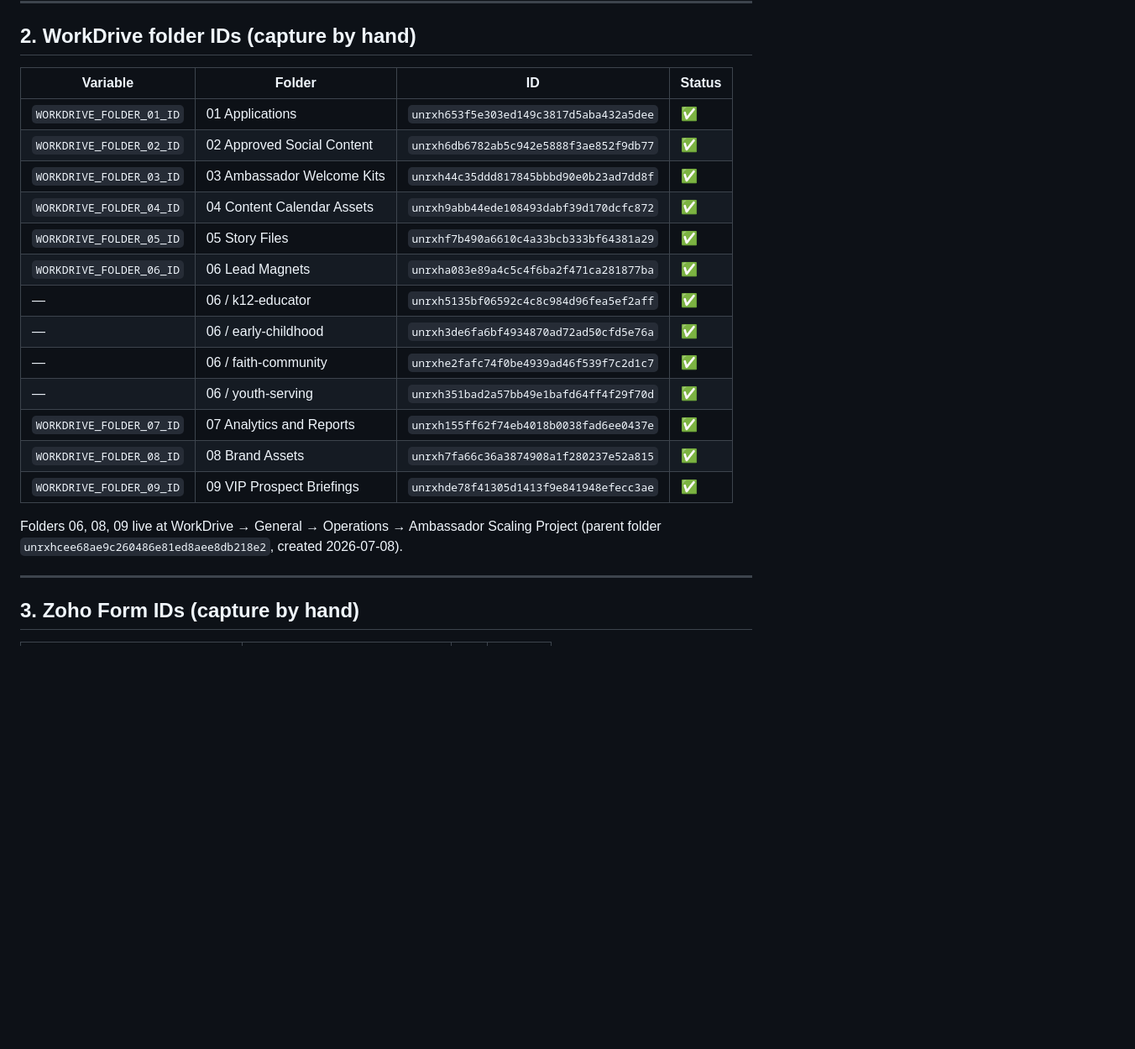
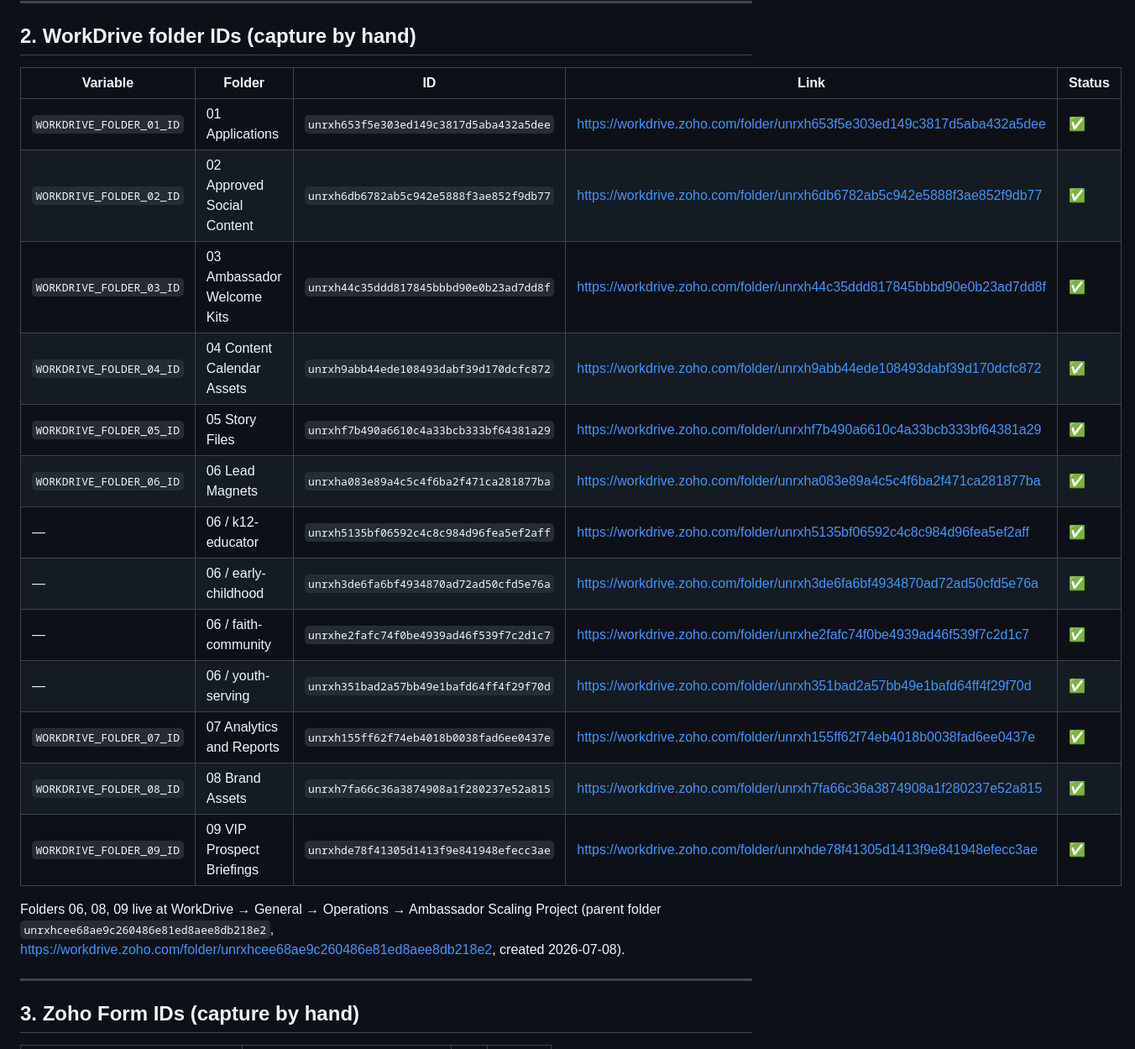
Before and after one commit to jbowman2015/gracelyn-ambassador, a Markdown page: docs/planning/Ambassador_Master_Reference_Sheet.md, the part around the change. Shown at 84% size. Rendered like a GitHub page; blank space fills up the shorter version.

Commit message:
Add WorkDrive folder links to the reference sheet
Adds a Link column with the direct WorkDrive URL for each folder,
alongside the existing IDs.

```diff
--- a/docs/planning/Ambassador_Master_Reference_Sheet.md
+++ b/docs/planning/Ambassador_Master_Reference_Sheet.md
@@ -71,24 +71,24 @@ The source documents use conflicting names for several credentials. **Pick the c
 
 ## 2. WorkDrive folder IDs (capture by hand)
 
-| Variable | Folder | ID | Status |
-|---|---|---|---|
-| `WORKDRIVE_FOLDER_01_ID` | 01 Applications | `unrxh653f5e303ed149c3817d5aba432a5dee` | ✅ |
-| `WORKDRIVE_FOLDER_02_ID` | 02 Approved Social Content | `unrxh6db6782ab5c942e5888f3ae852f9db77` | ✅ |
-| `WORKDRIVE_FOLDER_03_ID` | 03 Ambassador Welcome Kits | `unrxh44c35ddd817845bbbd90e0b23ad7dd8f` | ✅ |
-| `WORKDRIVE_FOLDER_04_ID` | 04 Content Calendar Assets | `unrxh9abb44ede108493dabf39d170dcfc872` | ✅ |
-| `WORKDRIVE_FOLDER_05_ID` | 05 Story Files | `unrxhf7b490a6610c4a33bcb333bf64381a29` | ✅ |
-| `WORKDRIVE_FOLDER_06_ID` | 06 Lead Magnets | `unrxha083e89a4c5c4f6ba2f471ca281877ba` | ✅ |
-| — | 06 / k12-educator | `unrxh5135bf06592c4c8c984d96fea5ef2aff` | ✅ |
-| — | 06 / early-childhood | `unrxh3de6fa6bf4934870ad72ad50cfd5e76a` | ✅ |
-| — | 06 / faith-community | `unrxhe2fafc74f0be4939ad46f539f7c2d1c7` | ✅ |
-| — | 06 / youth-serving | `unrxh351bad2a57bb49e1bafd64ff4f29f70d` | ✅ |
-| `WORKDRIVE_FOLDER_07_ID` | 07 Analytics and Reports | `unrxh155ff62f74eb4018b0038fad6ee0437e` | ✅ |
-| `WORKDRIVE_FOLDER_08_ID` | 08 Brand Assets | `unrxh7fa66c36a3874908a1f280237e52a815` | ✅ |
-| `WORKDRIVE_FOLDER_09_ID` | 09 VIP Prospect Briefings | `unrxhde78f41305d1413f9e841948efecc3ae` | ✅ |
+| Variable | Folder | ID | Link | Status |
+|---|---|---|---|---|
+| `WORKDRIVE_FOLDER_01_ID` | 01 Applications | `unrxh653f5e303ed149c3817d5aba432a5dee` | https://workdrive.zoho.com/folder/unrxh653f5e303ed149c3817d5aba432a5dee | ✅ |
+| `WORKDRIVE_FOLDER_02_ID` | 02 Approved Social Content | `unrxh6db6782ab5c942e5888f3ae852f9db77` | https://workdrive.zoho.com/folder/unrxh6db6782ab5c942e5888f3ae852f9db77 | ✅ |
+| `WORKDRIVE_FOLDER_03_ID` | 03 Ambassador Welcome Kits | `unrxh44c35ddd817845bbbd90e0b23ad7dd8f` | https://workdrive.zoho.com/folder/unrxh44c35ddd817845bbbd90e0b23ad7dd8f | ✅ |
+| `WORKDRIVE_FOLDER_04_ID` | 04 Content Calendar Assets | `unrxh9abb44ede108493dabf39d170dcfc872` | https://workdrive.zoho.com/folder/unrxh9abb44ede108493dabf39d170dcfc872 | ✅ |
+| `WORKDRIVE_FOLDER_05_ID` | 05 Story Files | `unrxhf7b490a6610c4a33bcb333bf64381a29` | https://workdrive.zoho.com/folder/unrxhf7b490a6610c4a33bcb333bf64381a29 | ✅ |
+| `WORKDRIVE_FOLDER_06_ID` | 06 Lead Magnets | `unrxha083e89a4c5c4f6ba2f471ca281877ba` | https://workdrive.zoho.com/folder/unrxha083e89a4c5c4f6ba2f471ca281877ba | ✅ |
+| — | 06 / k12-educator | `unrxh5135bf06592c4c8c984d96fea5ef2aff` | https://workdrive.zoho.com/folder/unrxh5135bf06592c4c8c984d96fea5ef2aff | ✅ |
+| — | 06 / early-childhood | `unrxh3de6fa6bf4934870ad72ad50cfd5e76a` | https://workdrive.zoho.com/folder/unrxh3de6fa6bf4934870ad72ad50cfd5e76a | ✅ |
+| — | 06 / faith-community | `unrxhe2fafc74f0be4939ad46f539f7c2d1c7` | https://workdrive.zoho.com/folder/unrxhe2fafc74f0be4939ad46f539f7c2d1c7 | ✅ |
+| — | 06 / youth-serving | `unrxh351bad2a57bb49e1bafd64ff4f29f70d` | https://workdrive.zoho.com/folder/unrxh351bad2a57bb49e1bafd64ff4f29f70d | ✅ |
+| `WORKDRIVE_FOLDER_07_ID` | 07 Analytics and Reports | `unrxh155ff62f74eb4018b0038fad6ee0437e` | https://workdrive.zoho.com/folder/unrxh155ff62f74eb4018b0038fad6ee0437e | ✅ |
+| `WORKDRIVE_FOLDER_08_ID` | 08 Brand Assets | `unrxh7fa66c36a3874908a1f280237e52a815` | https://workdrive.zoho.com/folder/unrxh7fa66c36a3874908a1f280237e52a815 | ✅ |
+| `WORKDRIVE_FOLDER_09_ID` | 09 VIP Prospect Briefings | `unrxhde78f41305d1413f9e841948efecc3ae` | https://workdrive.zoho.com/folder/unrxhde78f41305d1413f9e841948efecc3ae | ✅ |
 
 Folders 06, 08, 09 live at WorkDrive → General → Operations → Ambassador Scaling Project
-(parent folder `unrxhcee68ae9c260486e81ed8aee8db218e2`, created 2026-07-08).
+(parent folder `unrxhcee68ae9c260486e81ed8aee8db218e2`, https://workdrive.zoho.com/folder/unrxhcee68ae9c260486e81ed8aee8db218e2, created 2026-07-08).
 
 ---
 
```
